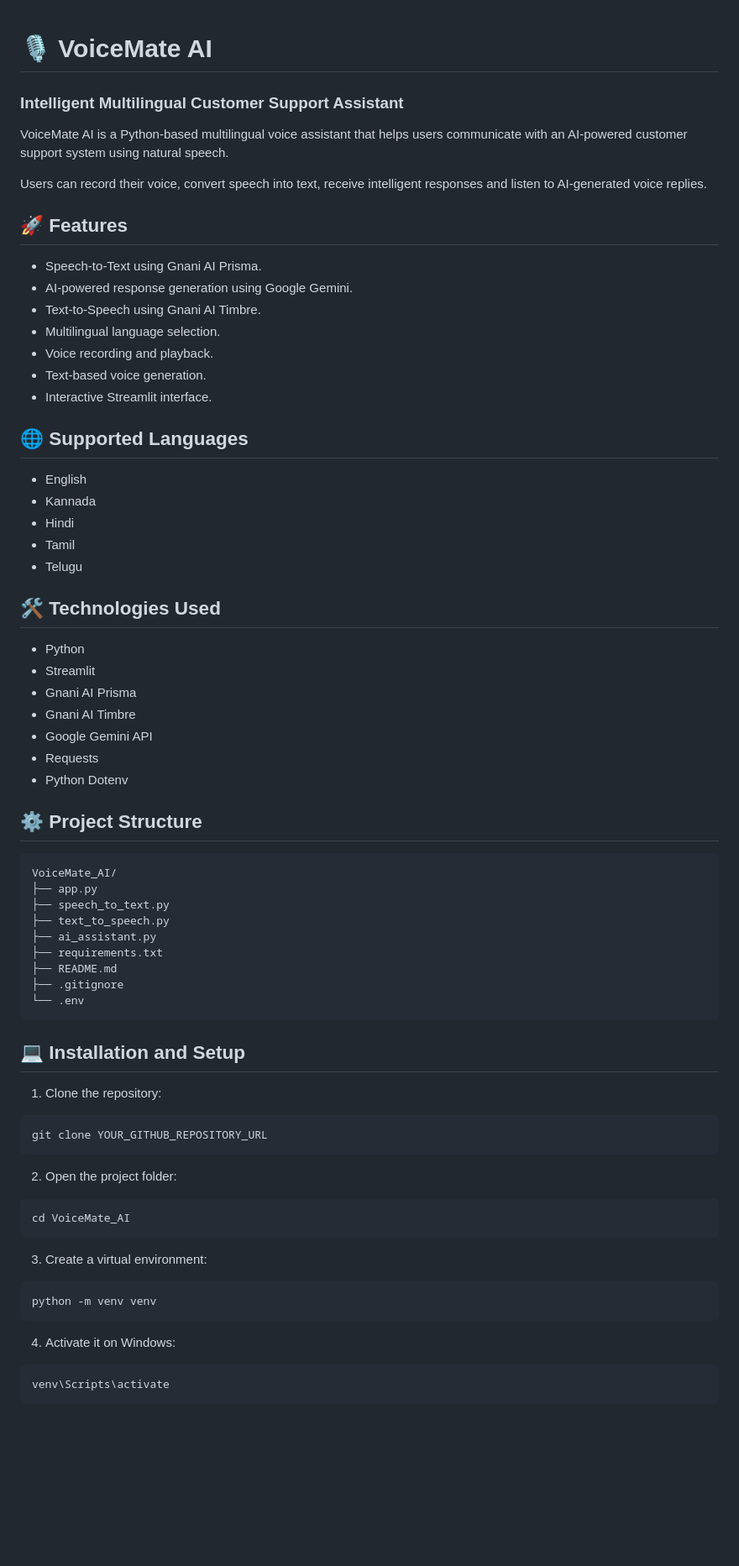
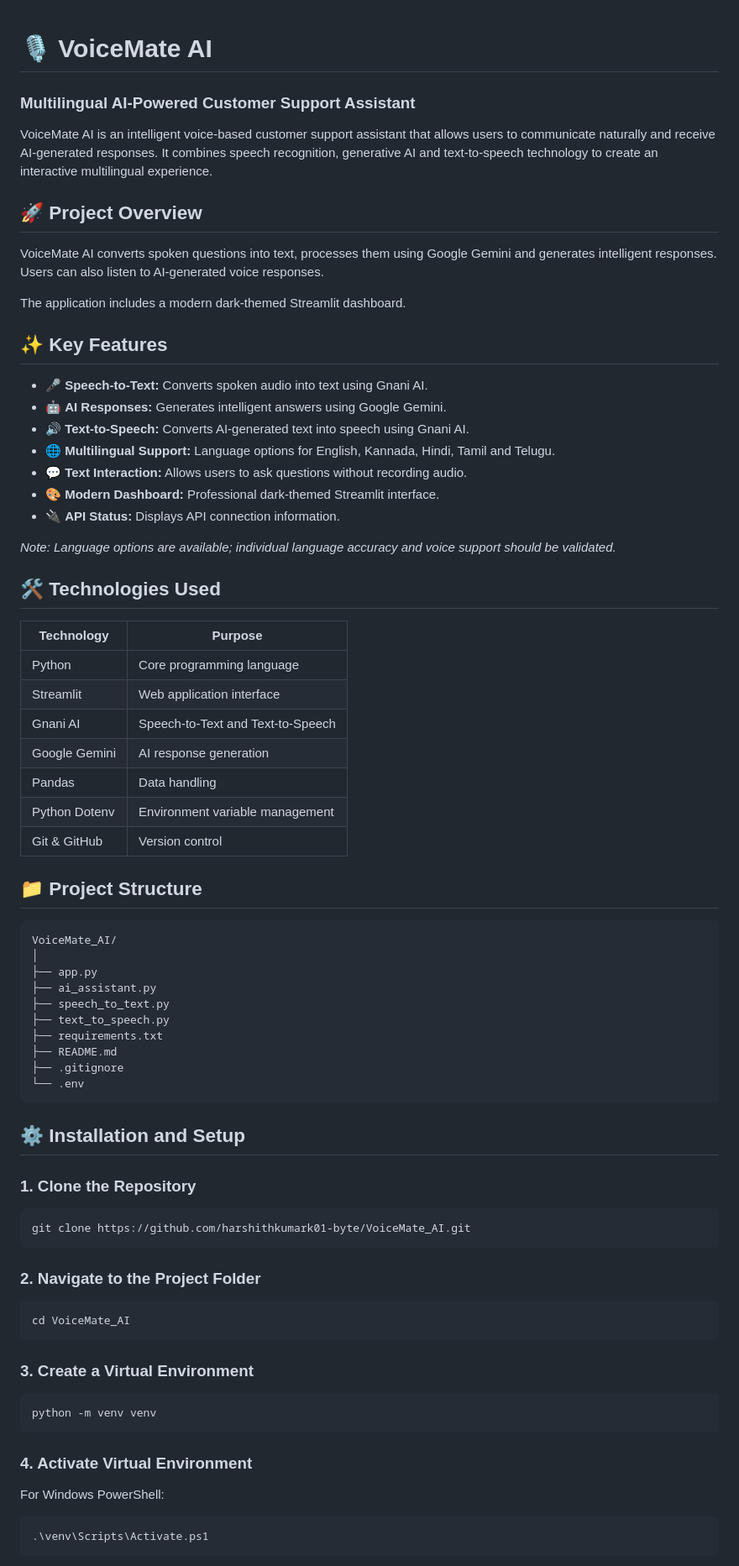
Before and after one commit to harshithkumark01-byte/VoiceMate_AI, a Markdown page: README.md, the part around one of its changes. Shown at 84% size. GitHub-like rendering; blank space fills up the shorter version.

````diff
--- a/README.md
+++ b/README.md
@@ -1,75 +1,79 @@
 # 🎙️ VoiceMate AI
-### Intelligent Multilingual Customer Support Assistant
 
-VoiceMate AI is a Python-based multilingual voice assistant that helps users communicate with an AI-powered customer support system using natural speech.
+### Multilingual AI-Powered Customer Support Assistant
 
-Users can record their voice, convert speech into text, receive intelligent responses and listen to AI-generated voice replies.
+VoiceMate AI is an intelligent voice-based customer support assistant that allows users to communicate naturally and receive AI-generated responses. It combines speech recognition, generative AI and text-to-speech technology to create an interactive multilingual experience.
 
-## 🚀 Features
+## 🚀 Project Overview
 
-- Speech-to-Text using Gnani AI Prisma.
-- AI-powered response generation using Google Gemini.
-- Text-to-Speech using Gnani AI Timbre.
-- Multilingual language selection.
-- Voice recording and playback.
-- Text-based voice generation.
-- Interactive Streamlit interface.
+VoiceMate AI converts spoken questions into text, processes them using Google Gemini and generates intelligent responses. Users can also listen to AI-generated voice responses.
 
-## 🌐 Supported Languages
+The application includes a modern dark-themed Streamlit dashboard.
 
-- English
-- Kannada
-- Hindi
-- Tamil
-- Telugu
+## ✨ Key Features
+
+- 🎤 **Speech-to-Text:** Converts spoken audio into text using Gnani AI.
+- 🤖 **AI Responses:** Generates intelligent answers using Google Gemini.
+- 🔊 **Text-to-Speech:** Converts AI-generated text into speech using Gnani AI.
+- 🌐 **Multilingual Support:** Language options for English, Kannada, Hindi, Tamil and Telugu.
+- 💬 **Text Interaction:** Allows users to ask questions without recording audio.
+- 🎨 **Modern Dashboard:** Professional dark-themed Streamlit interface.
+- 🔌 **API Status:** Displays API connection information.
+
+*Note: Language options are available; individual language accuracy and voice support should be validated.*
 
 ## 🛠️ Technologies Used
 
-- Python
-- Streamlit
-- Gnani AI Prisma
-- Gnani AI Timbre
-- Google Gemini API
-- Requests
-- Python Dotenv
+| Technology | Purpose |
+|---|---|
+| Python | Core programming language |
+| Streamlit | Web application interface |
+| Gnani AI | Speech-to-Text and Text-to-Speech |
+| Google Gemini | AI response generation |
+| Pandas | Data handling |
+| Python Dotenv | Environment variable management |
+| Git & GitHub | Version control |
 
-## ⚙️ Project Structure
+## 📁 Project Structure
 
 ```text
 VoiceMate_AI/
+│
 ├── app.py
+├── ai_assistant.py
 ├── speech_to_text.py
 ├── text_to_speech.py
-├── ai_assistant.py
 ├── requirements.txt
 ├── README.md
 ├── .gitignore
 └── .env
 ```
 
-## 💻 Installation and Setup
+## ⚙️ Installation and Setup
 
-1. Clone the repository:
+### 1. Clone the Repository
 
 ```bash
-git clone YOUR_GITHUB_REPOSITORY_URL
+git clone https://github.com/harshithkumark01-byte/VoiceMate_AI.git
 ```
 
-2. Open the project folder:
+### 2. Navigate to the Project Folder
 
 ```bash
 cd VoiceMate_AI
 ```
 
-3. Create a virtual environment:
+### 3. Create a Virtual Environment
 
 ```bash
 python -m venv venv
 ```
 
-4. Activate it on Windows:
+### 4. Activate Virtual Environment
 
-```bash
-venv\Scripts\activate
+For Windows PowerShell:
+
+```powershell
+.\venv\Scripts\Activate.ps1
 ```
 
````
Also changed, not shown: other parts of README.md (+41 -20 lines), dashboard.png (added).
